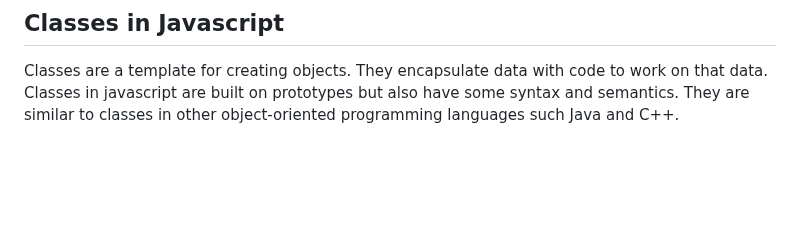
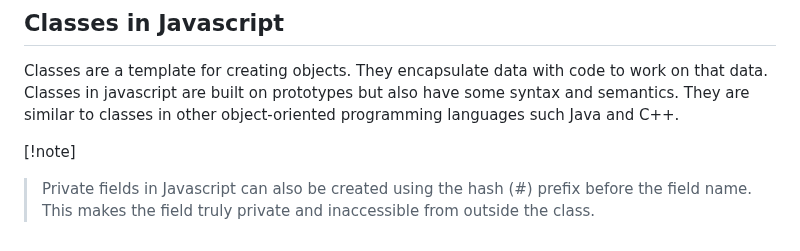
Before and after one commit to sathishsekarss/HTML-CSS-Javascript-Concepts, a Markdown page: Javascript concepts/README.md, the part around the change. GitHub-like rendering; blank space fills up the shorter version.

Commit message:
Add note on private fields in Classes section of README.md

```diff
--- a/Javascript concepts/README.md
+++ b/Javascript concepts/README.md
@@ -90,3 +90,6 @@ and saving and realoading, you'll see that the message box appears without the b
 
 ## Classes in Javascript
 Classes are a template for creating objects.  They encapsulate data with code to work on that data.  Classes in javascript are built on prototypes but also have some syntax and semantics.  They are similar to classes in other object-oriented programming languages such Java and C++.
+
+[!note]
+>Private fields in Javascript can also be created using the hash (#) prefix before the field name.  This makes the field truly private and inaccessible from outside the class.
```
